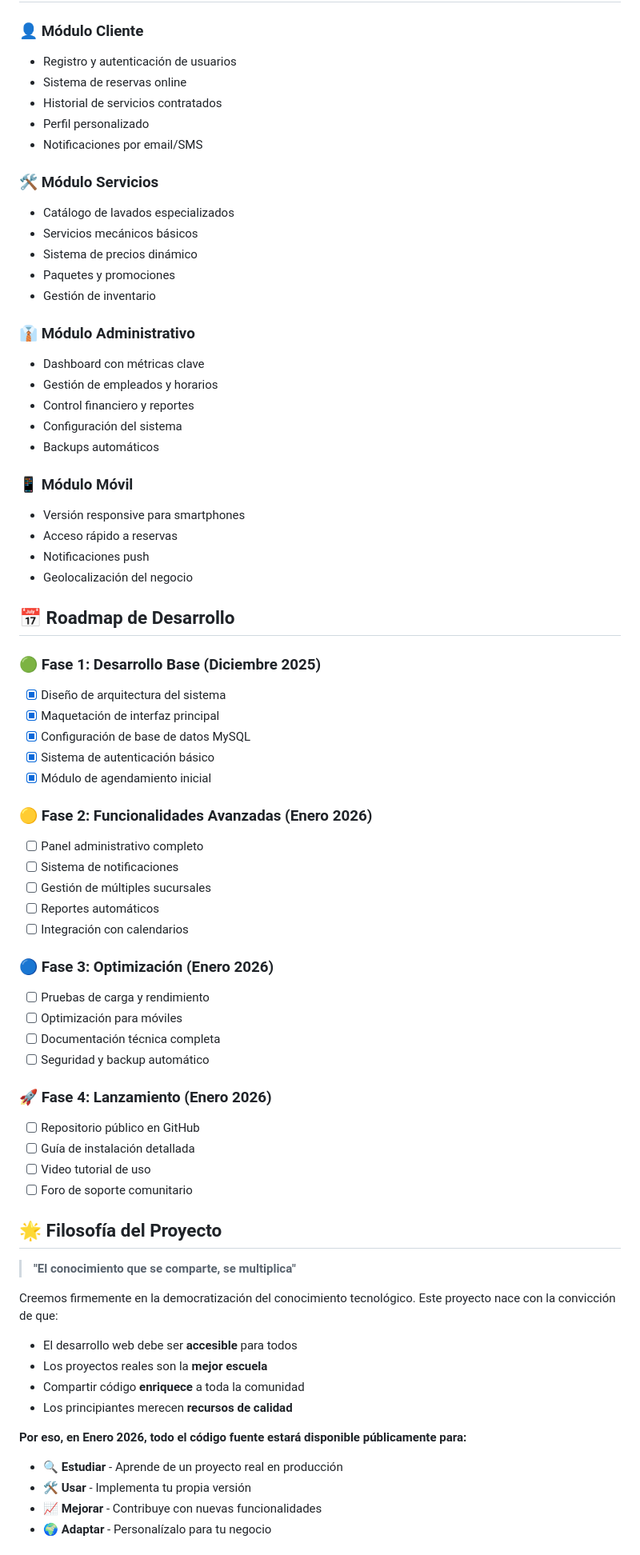
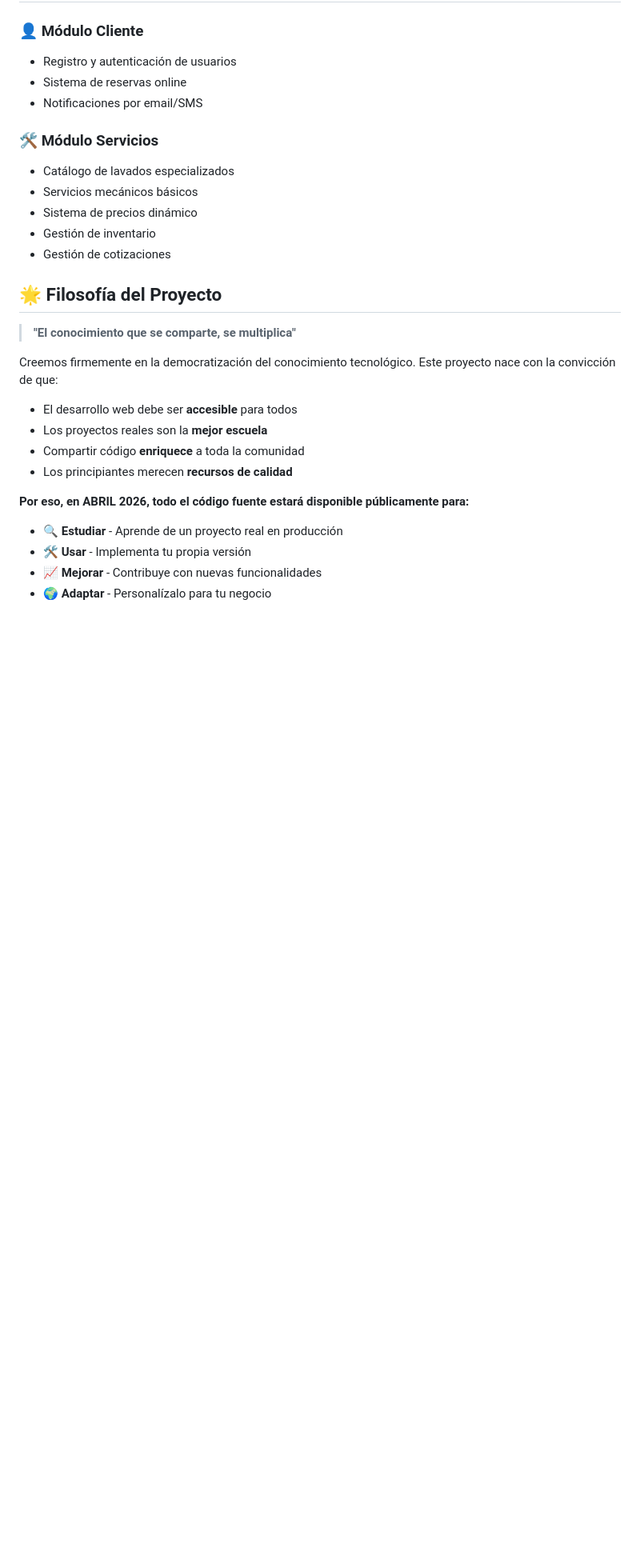
Before and after one commit to estebanalh-ship-it/lavatumaquina-api, a Markdown page: README.md, the part around one of its changes. Shown at 80% size. Drawn GitHub-style; blank space fills up the shorter version.

Commit message:
Revise main features and project timeline
Updated features and project goals in README.

```diff
--- a/README.md
+++ b/README.md
@@ -70,57 +66,14 @@ Digitalizar completamente las operaciones del lavadero "Lava Tu Máquina" para:
 ### 👤 **Módulo Cliente**
 - Registro y autenticación de usuarios
 - Sistema de reservas online
-- Historial de servicios contratados
-- Perfil personalizado
 - Notificaciones por email/SMS
 
 ### 🛠️ **Módulo Servicios**
 - Catálogo de lavados especializados
 - Servicios mecánicos básicos
 - Sistema de precios dinámico
-- Paquetes y promociones
 - Gestión de inventario
-
-### 👔 **Módulo Administrativo**
-- Dashboard con métricas clave
-- Gestión de empleados y horarios
-- Control financiero y reportes
-- Configuración del sistema
-- Backups automáticos
-
-### 📱 **Módulo Móvil**
-- Versión responsive para smartphones
-- Acceso rápido a reservas
-- Notificaciones push
-- Geolocalización del negocio
-
-## 📅 Roadmap de Desarrollo
-
-### 🟢 **Fase 1: Desarrollo Base (Diciembre 2025)**
-- [x] Diseño de arquitectura del sistema
-- [x] Maquetación de interfaz principal
-- [x] Configuración de base de datos MySQL
-- [x] Sistema de autenticación básico
-- [x] Módulo de agendamiento inicial
-
-### 🟡 **Fase 2: Funcionalidades Avanzadas (Enero 2026)**
-- [ ] Panel administrativo completo
-- [ ] Sistema de notificaciones
-- [ ] Gestión de múltiples sucursales
-- [ ] Reportes automáticos
-- [ ] Integración con calendarios
-
-### 🔵 **Fase 3: Optimización (Enero 2026)**
-- [ ] Pruebas de carga y rendimiento
-- [ ] Optimización para móviles
-- [ ] Documentación técnica completa
-- [ ] Seguridad y backup automático
-
-### 🚀 **Fase 4: Lanzamiento (Enero 2026)**
-- [ ] Repositorio público en GitHub
-- [ ] Guía de instalación detallada
-- [ ] Video tutorial de uso
-- [ ] Foro de soporte comunitario
+- Gestión de cotizaciones
 
 ## 🌟 Filosofía del Proyecto
 
@@ -132,7 +85,7 @@ Creemos firmemente en la democratización del conocimiento tecnológico. Este pr
 - Compartir código **enriquece** a toda la comunidad
 - Los principiantes merecen **recursos de calidad**
 
-**Por eso, en Enero 2026, todo el código fuente estará disponible públicamente para:**
+**Por eso, en ABRIL 2026, todo el código fuente estará disponible públicamente para:**
 - 🔍 **Estudiar** - Aprende de un proyecto real en producción
 - 🛠️ **Usar** - Implementa tu propia versión
 - 📈 **Mejorar** - Contribuye con nuevas funcionalidades
```
Also changed, not shown: other parts of README.md (+8 -14 lines).
